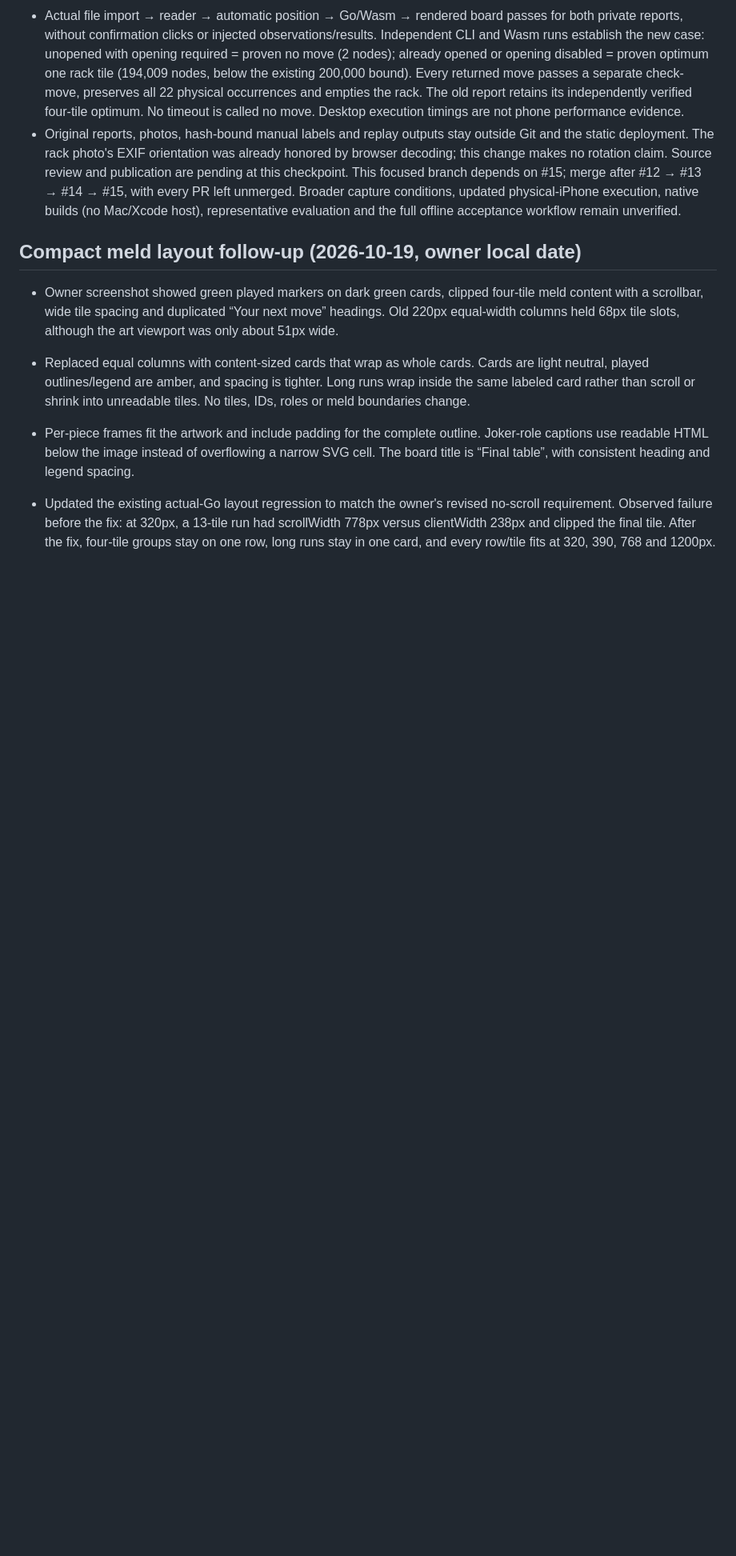
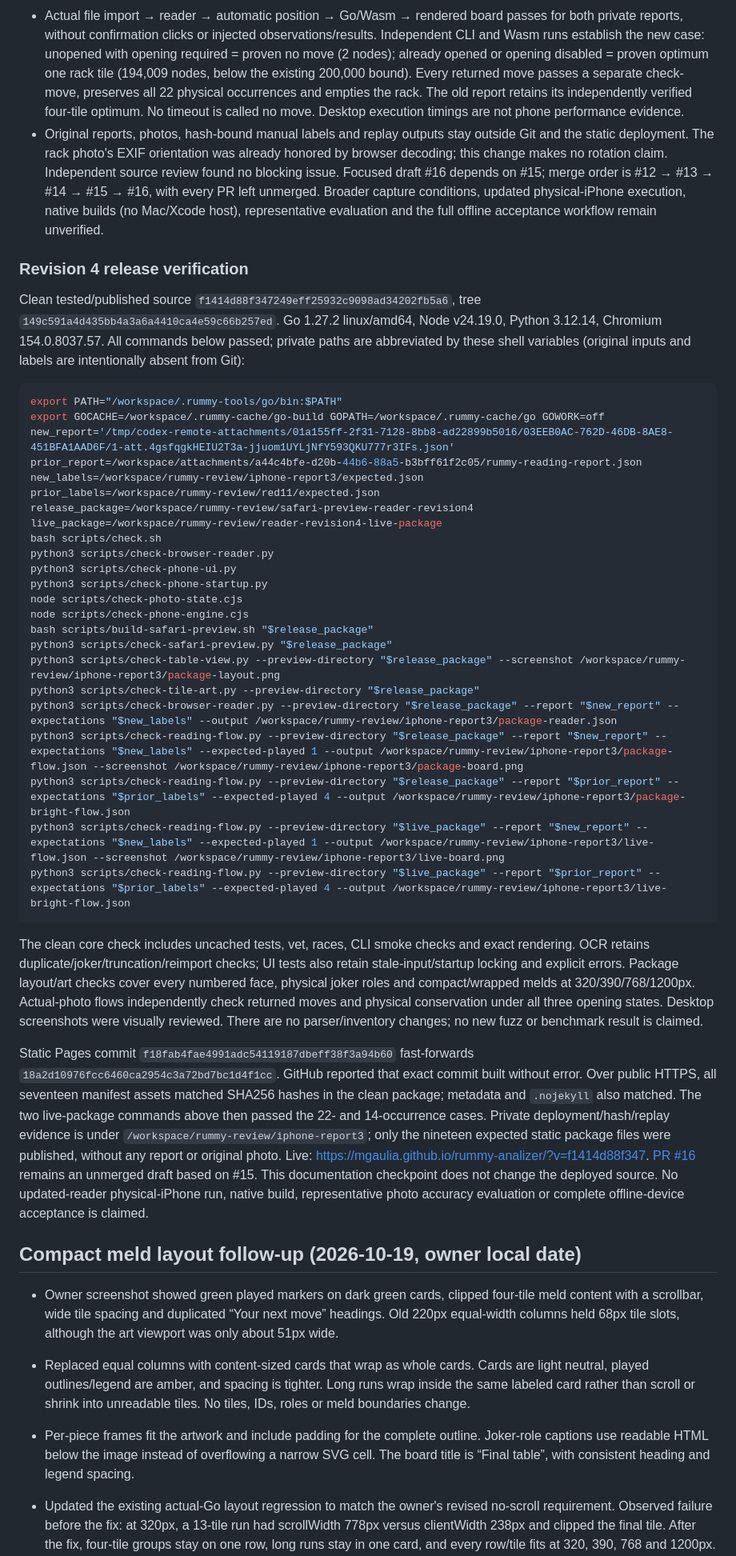
Before and after one commit to MGaulia/rummy-analizer, a Markdown page: docs/implementation-plan.md, the part around the change. Shown at 80% size. Drawn GitHub-style; blank space fills up the shorter version.

````diff
--- a/docs/implementation-plan.md
+++ b/docs/implementation-plan.md
@@ -36,11 +36,68 @@
 - Original reports, photos, hash-bound manual labels and replay outputs stay
   outside Git and the static deployment. The rack photo's EXIF orientation was
   already honored by browser decoding; this change makes no rotation claim.
-  Source review and publication are pending at this checkpoint. This focused
-  branch depends on #15; merge after #12 → #13 → #14 → #15, with every PR left
+  Independent source review found no blocking issue. Focused draft #16 depends
+  on #15; merge order is #12 → #13 → #14 → #15 → #16, with every PR left
   unmerged. Broader capture conditions, updated physical-iPhone execution,
   native builds (no Mac/Xcode host), representative evaluation and the full
   offline acceptance workflow remain unverified.
+
+### Revision 4 release verification
+
+Clean tested/published source `f1414d88f347249eff25932c9098ad34202fb5a6`, tree
+`149c591a4d435bb4a3a6a4410ca4e59c66b257ed`. Go 1.27.2 linux/amd64,
+Node v24.19.0, Python 3.12.14, Chromium 154.0.8037.57. All commands below passed;
+private paths are abbreviated by these shell variables (original inputs and
+labels are intentionally absent from Git):
+
+```sh
+export PATH="/workspace/.rummy-tools/go/bin:$PATH"
+export GOCACHE=/workspace/.rummy-cache/go-build GOPATH=/workspace/.rummy-cache/go GOWORK=off
+new_report='/tmp/codex-remote-attachments/01a155ff-2f31-7128-8bb8-ad22899b5016/03EEB0AC-762D-46DB-8AE8-451BFA1AAD6F/1-att.4gsfqgkHEIU2T3a-jjuom1UYLjNfY593QKU777r3IFs.json'
+prior_report=/workspace/attachments/a44c4bfe-d20b-44b6-88a5-b3bff61f2c05/rummy-reading-report.json
+new_labels=/workspace/rummy-review/iphone-report3/expected.json
+prior_labels=/workspace/rummy-review/red11/expected.json
+release_package=/workspace/rummy-review/safari-preview-reader-revision4
+live_package=/workspace/rummy-review/reader-revision4-live-package
+bash scripts/check.sh
+python3 scripts/check-browser-reader.py
+python3 scripts/check-phone-ui.py
+python3 scripts/check-phone-startup.py
+node scripts/check-photo-state.cjs
+node scripts/check-phone-engine.cjs
+bash scripts/build-safari-preview.sh "$release_package"
+python3 scripts/check-safari-preview.py "$release_package"
+python3 scripts/check-table-view.py --preview-directory "$release_package" --screenshot /workspace/rummy-review/iphone-report3/package-layout.png
+python3 scripts/check-tile-art.py --preview-directory "$release_package"
+python3 scripts/check-browser-reader.py --preview-directory "$release_package" --report "$new_report" --expectations "$new_labels" --output /workspace/rummy-review/iphone-report3/package-reader.json
+python3 scripts/check-reading-flow.py --preview-directory "$release_package" --report "$new_report" --expectations "$new_labels" --expected-played 1 --output /workspace/rummy-review/iphone-report3/package-flow.json --screenshot /workspace/rummy-review/iphone-report3/package-board.png
+python3 scripts/check-reading-flow.py --preview-directory "$release_package" --report "$prior_report" --expectations "$prior_labels" --expected-played 4 --output /workspace/rummy-review/iphone-report3/package-bright-flow.json
+python3 scripts/check-reading-flow.py --preview-directory "$live_package" --report "$new_report" --expectations "$new_labels" --expected-played 1 --output /workspace/rummy-review/iphone-report3/live-flow.json --screenshot /workspace/rummy-review/iphone-report3/live-board.png
+python3 scripts/check-reading-flow.py --preview-directory "$live_package" --report "$prior_report" --expectations "$prior_labels" --expected-played 4 --output /workspace/rummy-review/iphone-report3/live-bright-flow.json
+```
+
+The clean core check includes uncached tests, vet, races, CLI smoke checks and
+exact rendering. OCR retains duplicate/joker/truncation/reimport checks; UI tests
+also retain stale-input/startup locking and explicit errors. Package layout/art
+checks cover every numbered face, physical joker roles and compact/wrapped melds
+at 320/390/768/1200px. Actual-photo flows independently check returned moves and
+physical conservation under all three opening states. Desktop screenshots were
+visually reviewed. There are no parser/inventory changes; no new fuzz or benchmark
+result is claimed.
+
+Static Pages commit `f18fab4fae4991adc54119187dbeff38f3a94b60` fast-forwards
+`18a2d10976fcc6460ca2954c3a72bd7bc1d4f1cc`. GitHub reported that exact commit
+built without error. Over public HTTPS, all seventeen manifest assets matched
+SHA256 hashes in the clean package; metadata and `.nojekyll` also matched. The
+two live-package commands above then passed the 22- and 14-occurrence cases.
+Private deployment/hash/replay evidence is under
+`/workspace/rummy-review/iphone-report3`; only the nineteen expected static
+package files were published, without any report or original photo.
+Live: <https://mgaulia.github.io/rummy-analizer/?v=f1414d88f347>.
+[PR #16](https://github.com/MGaulia/rummy-analizer/pull/16) remains an unmerged
+draft based on #15. This documentation checkpoint does not change the deployed
+source. No updated-reader physical-iPhone run, native build, representative photo
+accuracy evaluation or complete offline-device acceptance is claimed.
 
 ## Compact meld layout follow-up (2026-10-19, owner local date)
 
````
Also changed, not shown: docs/product-spec.md (+2 -2 lines), phone/README.md (+2 -3 lines).
